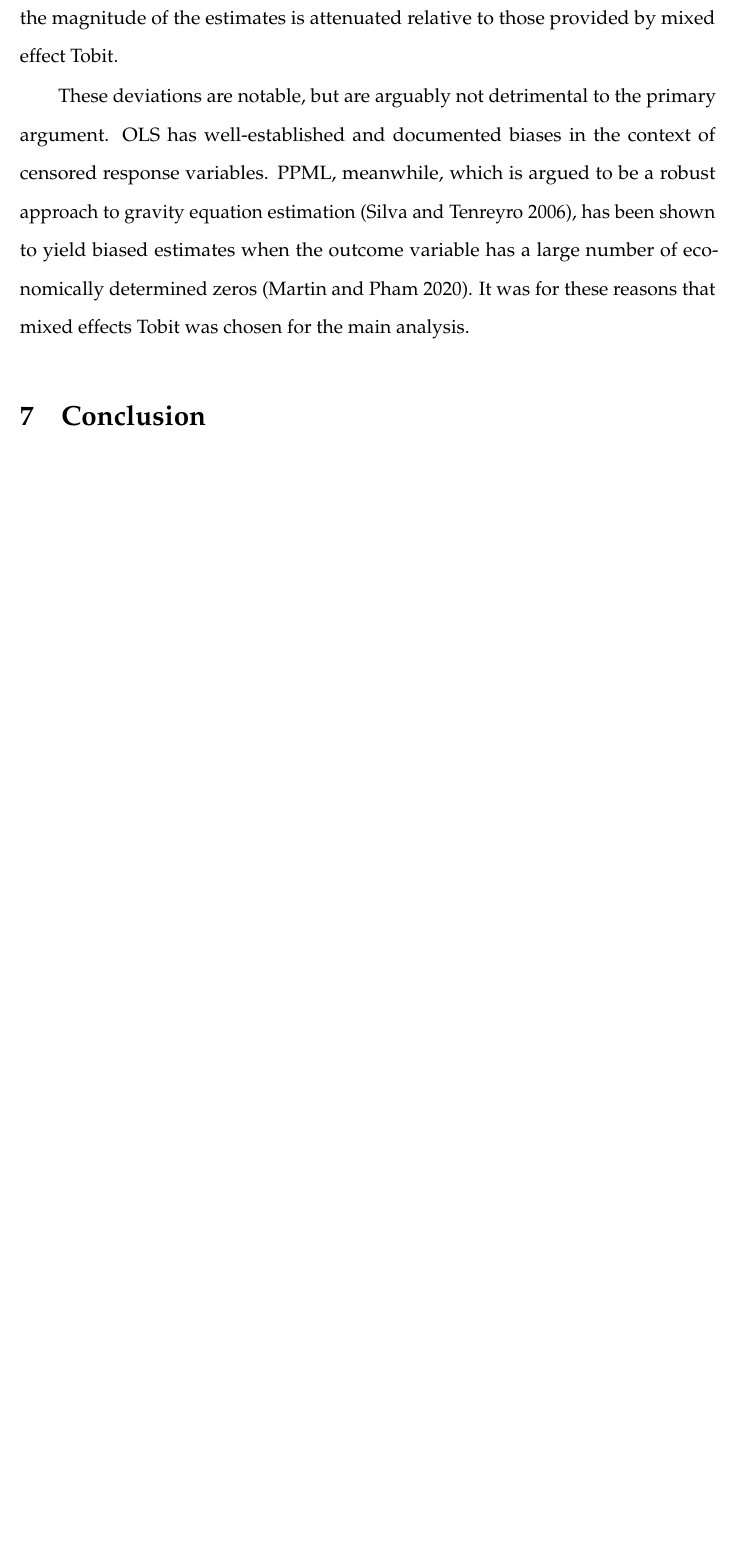
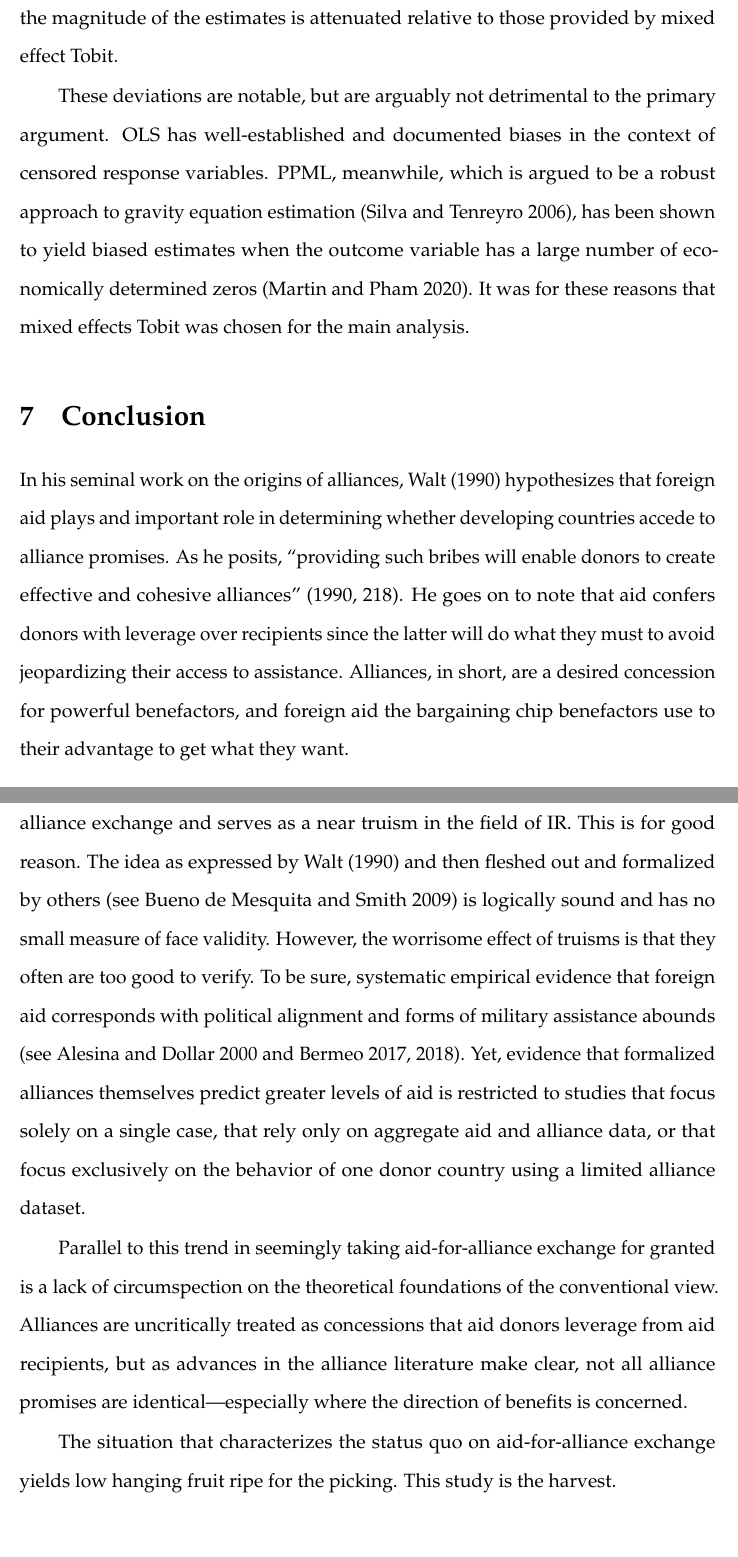
Before and after one commit to milesdwilliams15/aid-for-alliances, an R Markdown document (01_draft.Rmd): part of page 37 of 41 before the commit and two parts of pages 37 and 38 of 42 after it, the two joined at a grey line, cut so that both start at the same text, the shorter picture padded with empty space. The pictures show the output file 01_draft.pdf that the author committed with the source.

Commit message:
almost there

````diff
--- a/01_draft.Rmd
+++ b/01_draft.Rmd
@@ -362,6 +362,14 @@ These deviations are notable, but are arguably not detrimental to the primary ar
 
 # Conclusion
 
+In his seminal work on the origins of alliances, Walt (1990) hypothesizes that foreign aid plays and important role in determining whether developing countries accede to alliance promises. As he posits, "providing such bribes will enable donors to create effective and cohesive alliances" (1990, 218). He goes on to note that aid confers donors with leverage over recipients since the latter will do what they must to avoid jeopardizing their access to assistance. Alliances, in short, are a desired concession for powerful benefactors, and foreign aid the bargaining chip benefactors use to their advantage to get what they want.
+
+This perspective summarizes the conventional view on the nature of aid-for-alliance exchange and serves as a near truism in the field of IR. This is for good reason. The idea as expressed by Walt (1990) and then fleshed out and formalized by others (see Bueno de Mesquita and Smith 2009) is logically sound and has no small measure of face validity. However, the worrisome effect of truisms is that they often are too good to verify. To be sure, systematic empirical evidence that foreign aid corresponds with political alignment and forms of military assistance abounds (see Alesina and Dollar 2000 and Bermeo 2017, 2018). Yet, evidence that formalized alliances themselves predict greater levels of aid is restricted to studies that focus solely on a single case, that rely only on aggregate aid and alliance data, or that focus exclusively on the behavior of one donor country using a limited alliance dataset.
+
+Parallel to this trend in seemingly taking aid-for-alliance exchange for granted is a lack of circumspection on the theoretical foundations of the conventional view. Alliances are uncritically treated as concessions that aid donors leverage from aid recipients, but as advances in the alliance literature make clear, not all alliance promises are identical---especially where the direction of benefits is concerned.
+
+The situation that characterizes the status quo on aid-for-alliance exchange yields low hanging fruit ripe for the picking. This study is the harvest.
+
 # Appendix
 
 ```{r}
````
Also changed, not shown: 01_draft.pdf, 1 other file.
